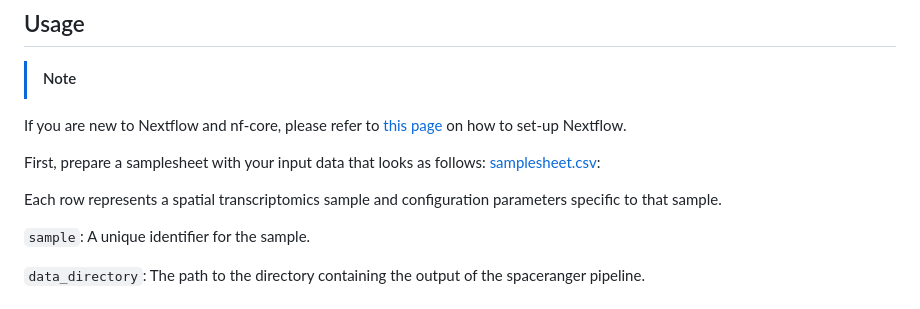
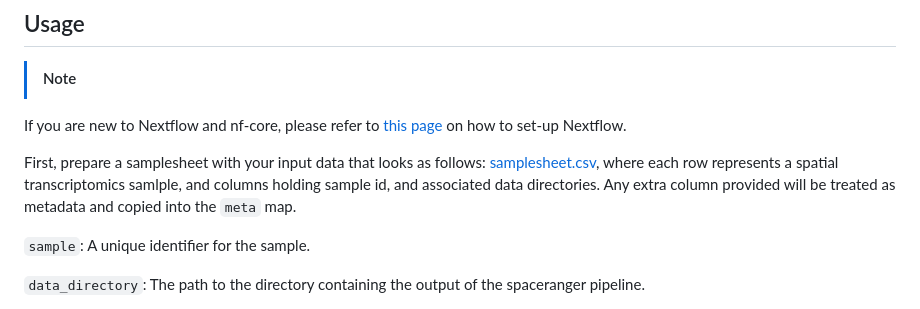
Before and after one commit to break-through-cancer/btc-spatial-pipelines, a Markdown page: README.md, the part around the change. Drawn GitHub-style.

```diff
--- a/README.md
+++ b/README.md
@@ -9,9 +9,7 @@
 If you are new to Nextflow and nf-core, please refer to [this page](https://nf-co.re/docs/usage/installation) on how
 to set-up Nextflow.
 
-First, prepare a samplesheet with your input data that looks as follows: [samplesheet.csv](samplesheet.csv):
-
-Each row represents a spatial transcriptomics sample and configuration parameters specific to that sample.
+First, prepare a samplesheet with your input data that looks as follows: [samplesheet.csv](samplesheet.csv), where each row represents a spatial transcriptomics samlple, and columns holding sample id, and associated data directories. Any extra column provided will be treated as metadata and copied into the `meta` map.
 
 `sample`: A unique identifier for the sample.
 
```
